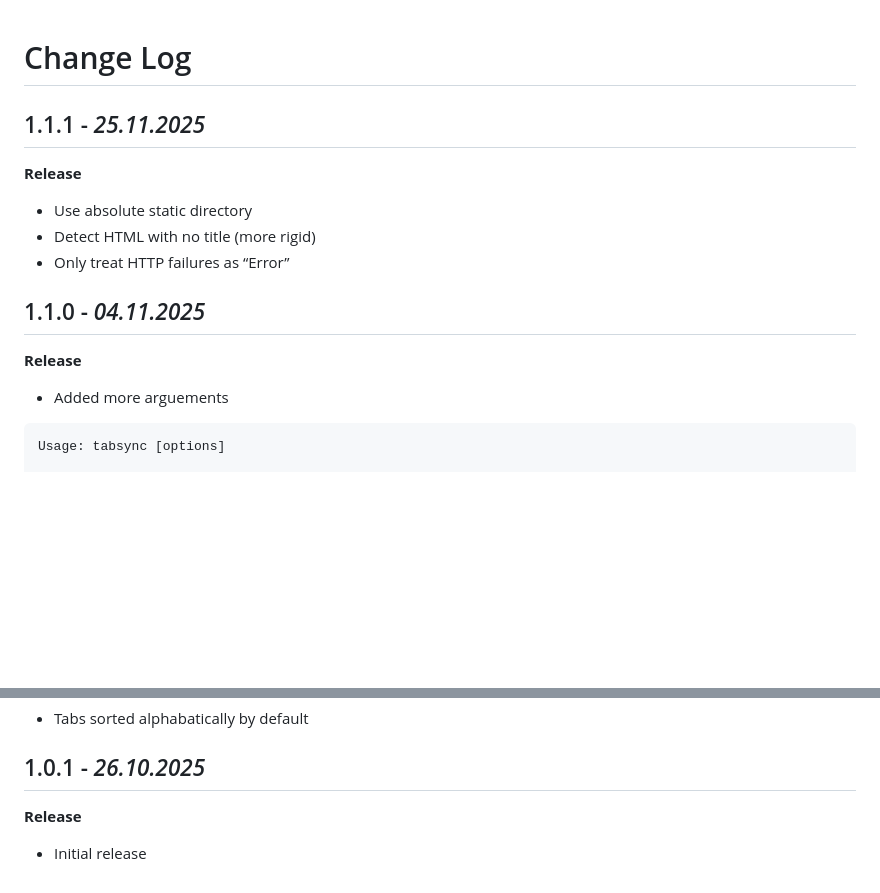
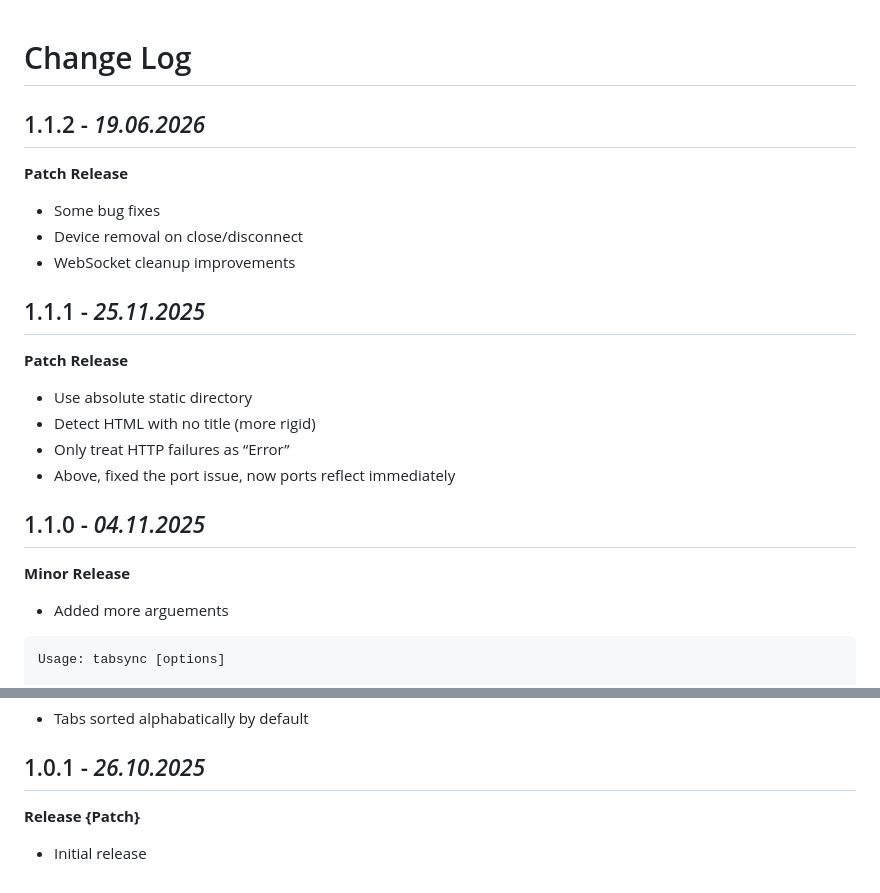
Before and after one commit to jayantur13/tabsync-cli, a Markdown page: Changelog.md, 2 parts joined by grey strips. Drawn GitHub-style; blank space fills up the shorter version.

```diff
--- a/Changelog.md
+++ b/Changelog.md
@@ -1,16 +1,25 @@
 # Change Log
+
+## 1.1.2 - _19.06.2026_
+
+**Patch Release**
+
+- Some bug fixes
+- Device removal on close/disconnect
+- WebSocket cleanup improvements
 
 ## 1.1.1 - _25.11.2025_
 
-**Release**
+**Patch Release**
 
 - Use absolute static directory
 - Detect HTML with no title (more rigid)
 - Only treat HTTP failures as “Error”
+- Above, fixed the port issue, now ports reflect immediately
 
 ## 1.1.0 - _04.11.2025_
 
-**Release**
+**Minor Release**
 
 - Added more arguements
 
@@ -42,6 +51,6 @@ TABSYNC_NO_QR=0
 
 ## 1.0.1 - _26.10.2025_
 
-**Release**
+**Release {Patch}**
 
 - Initial release
```
Also changed, not shown: README.md (+31 -30 lines), assets/images/tabsyncbrowser.png (added), assets/images/tabsyncli.png (added), 3 other files.
